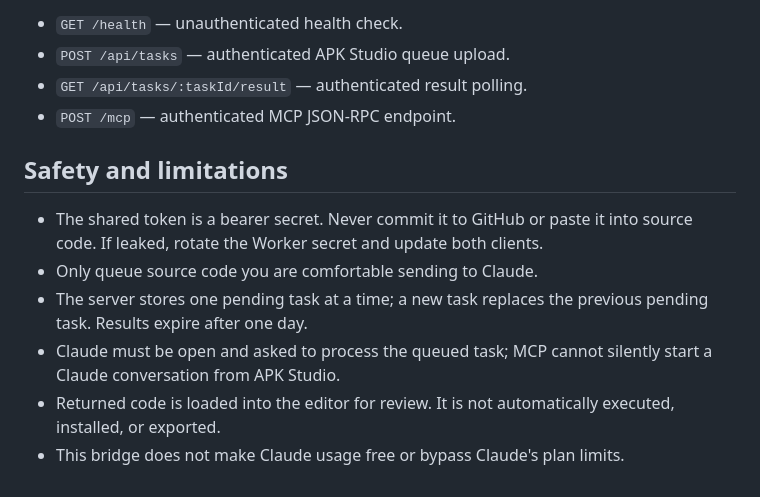
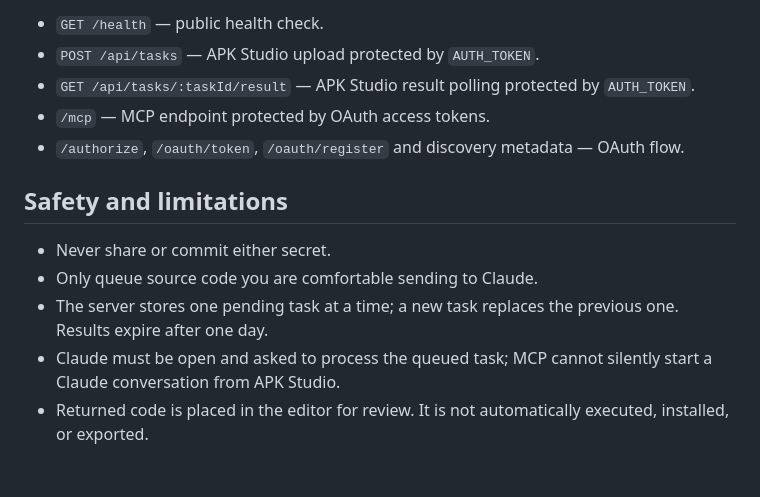
Before and after one commit to kdbroskii-droid/apk-studio, a Markdown page: mcp-connector/README.md, the part around one of its changes. Drawn GitHub-style.

```diff
--- a/mcp-connector/README.md
+++ b/mcp-connector/README.md
@@ -63,14 +65,14 @@ Free Claude accounts are limited to one custom connector. After connecting, enab
 
-- `GET /health` — unauthenticated health check.
-- `POST /api/tasks` — authenticated APK Studio queue upload.
-- `GET /api/tasks/:taskId/result` — authenticated result polling.
-- `POST /mcp` — authenticated MCP JSON-RPC endpoint.
+- `GET /health` — public health check.
+- `POST /api/tasks` — APK Studio upload protected by `AUTH_TOKEN`.
+- `GET /api/tasks/:taskId/result` — APK Studio result polling protected by `AUTH_TOKEN`.
+- `/mcp` — MCP endpoint protected by OAuth access tokens.
+- `/authorize`, `/oauth/token`, `/oauth/register` and discovery metadata — OAuth flow.
 
 ## Safety and limitations
 
-- The shared token is a bearer secret. Never commit it to GitHub or paste it into source code. If leaked, rotate the Worker secret and update both clients.
+- Never share or commit either secret.
 - Only queue source code you are comfortable sending to Claude.
-- The server stores one pending task at a time; a new task replaces the previous pending task. Results expire after one day.
+- The server stores one pending task at a time; a new task replaces the previous one. Results expire after one day.
 - Claude must be open and asked to process the queued task; MCP cannot silently start a Claude conversation from APK Studio.
-- Returned code is loaded into the editor for review. It is not automatically executed, installed, or exported.
-- This bridge does not make Claude usage free or bypass Claude's plan limits.
+- Returned code is placed in the editor for review. It is not automatically executed, installed, or exported.
```
Also changed, not shown: other parts of mcp-connector/README.md (+42 -40 lines).
